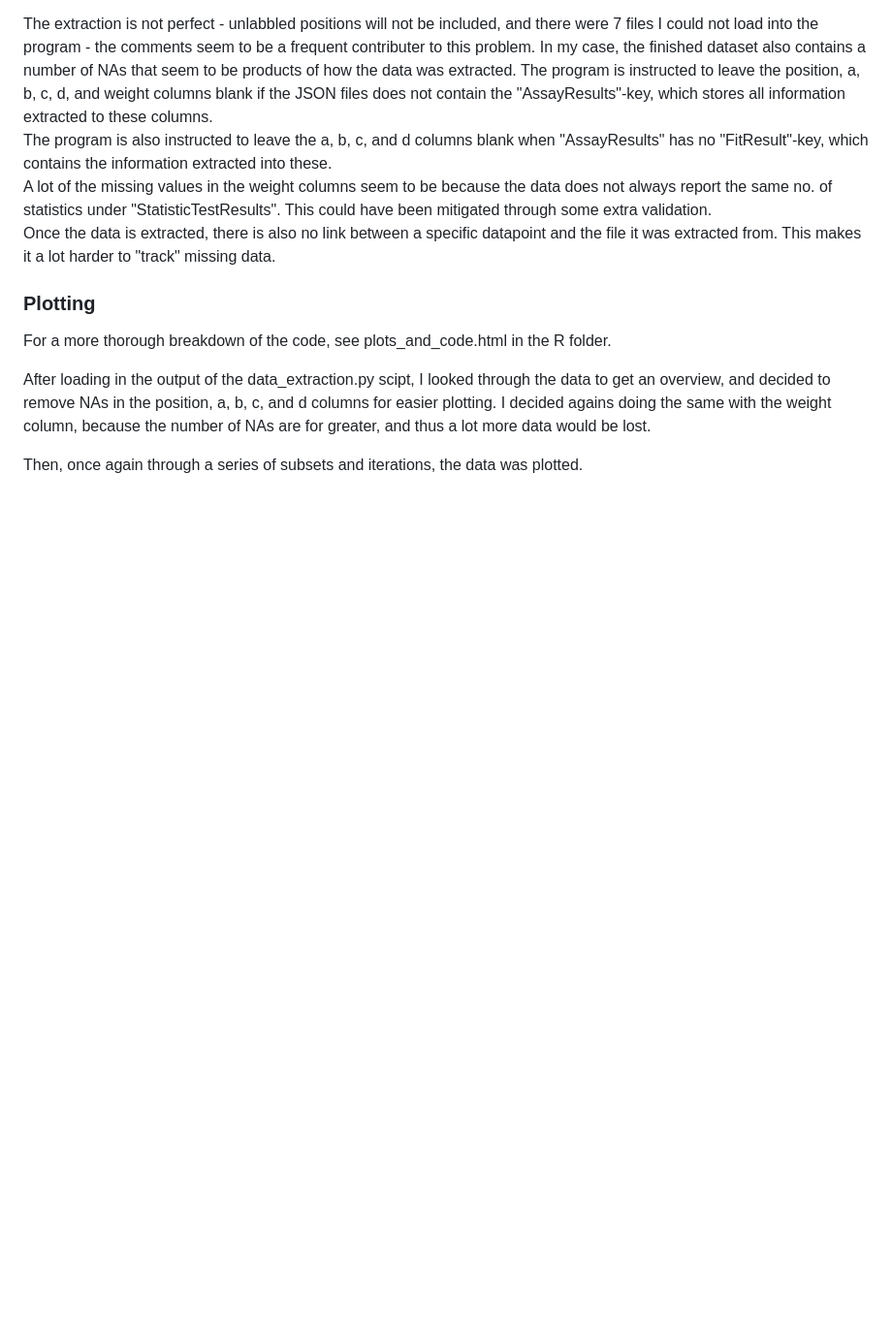
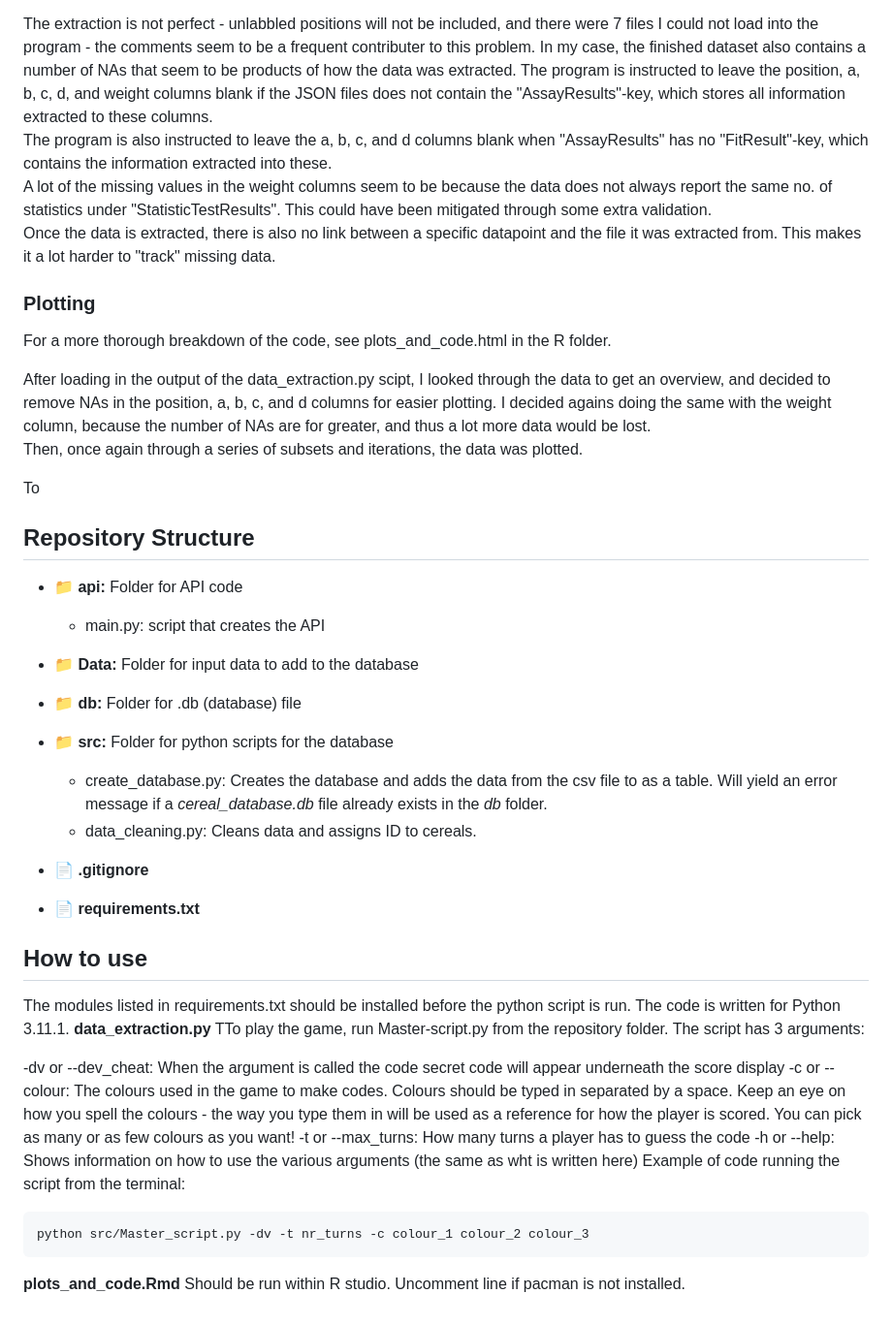
Before and after one commit to RFSchade/Data_analyst_assignment, a Markdown page: README.md, the part around the change. Shown at 97% size. Rendered like a GitHub page; blank space fills up the shorter version.

````diff
--- a/README.md
+++ b/README.md
@@ -23,5 +23,36 @@ Once the data is extracted, there is also no link between a specific datapoint a
 For a more thorough breakdown of the code, see plots_and_code.html in the R folder.
 
 After loading in the output of the data_extraction.py scipt, I looked through the data to get an overview, and decided to remove NAs in the position, a, b, c, and d columns for easier plotting. I decided agains doing the same with the weight column, because the number of NAs are for greater, and thus a lot more data would be lost.
+Then, once again through a series of subsets and iterations, the data was plotted.
 
-Then, once again through a series of subsets and iterations, the data was plotted.
+To
+
+## Repository Structure
+- __:file_folder: api:__ Folder for API code
+    - main.py: script that creates the API
+
+- __:file_folder: Data:__ Folder for input data to add to the database
+- __:file_folder: db:__ Folder for .db (database) file
+- __:file_folder: src:__ Folder for python scripts for the database
+    - create_database.py: Creates the database and adds the data from the csv file to as a table. Will yield an error message if a _cereal_database.db_ file already exists in the _db_ folder.
+    - data_cleaning.py: Cleans data and assigns ID to cereals.
+
+- __:page_facing_up: .gitignore__
+- __:page_facing_up: requirements.txt__
+
+## How to use
+The modules listed in requirements.txt should be installed before the python script is run. The code is written for Python 3.11.1.
+__data_extraction.py__
+TTo play the game, run Master-script.py from the repository folder. The script has 3 arguments:
+
+-dv or --dev_cheat: When the argument is called the code secret code will appear underneath the score display
+-c or --colour: The colours used in the game to make codes. Colours should be typed in separated by a space. Keep an eye on how you spell the colours - the way you type them in will be used as a reference for how the player is scored. You can pick as many or as few colours as you want!
+-t or --max_turns: How many turns a player has to guess the code
+-h or --help: Shows information on how to use the various arguments (the same as wht is written here)
+Example of code running the script from the terminal:
+
+```
+python src/Master_script.py -dv -t nr_turns -c colour_1 colour_2 colour_3
+```
+__plots_and_code.Rmd__
+Should be run within R studio. Uncomment line if pacman is not installed.
````
